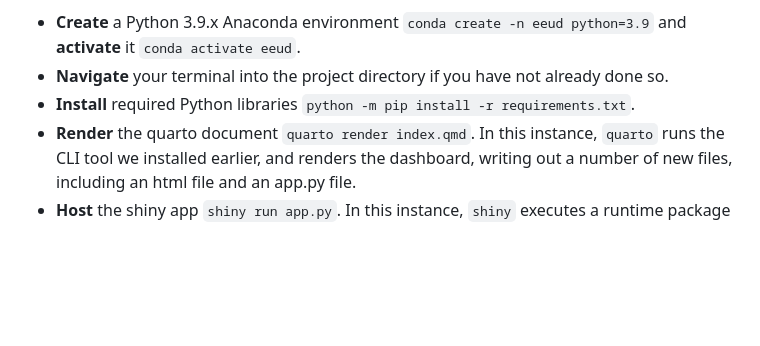
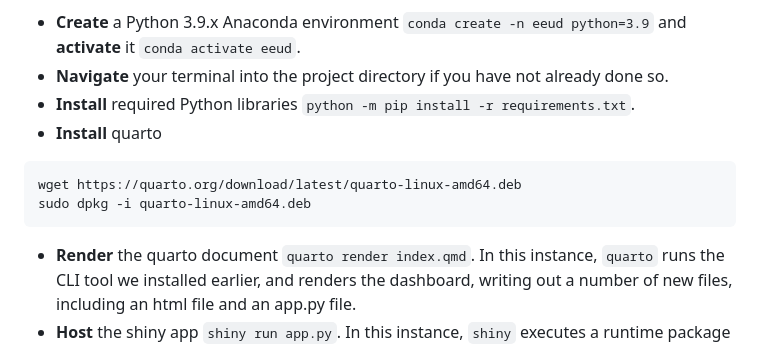
Before and after one commit to EECA-NZ/eeud-dashboard, a Markdown page: readme.md, the part around the change. GitHub-like rendering; blank space fills up the shorter version.

Commit message:
docs: add quarto install instructions

````diff
--- a/readme.md
+++ b/readme.md
@@ -18,6 +18,11 @@ At the time of writing, [shinyapps.io only supports python 3.7.13, 3.8.13, 3.9.1
 -  **Create** a Python 3.9.x Anaconda environment `conda create -n eeud python=3.9` and **activate** it `conda activate eeud`.
 -  **Navigate** your terminal into the project directory if you have not already done so.
 -  **Install** required Python libraries `python -m pip install -r requirements.txt`.
+-  **Install** quarto
+```bash
+wget https://quarto.org/download/latest/quarto-linux-amd64.deb
+sudo dpkg -i quarto-linux-amd64.deb
+```
 -  **Render** the quarto document `quarto render index.qmd`. In this instance, `quarto` runs the CLI tool we installed earlier, and renders the dashboard, writing out a number of new files, including an html file and an app.py file.
 -  **Host** the shiny app `shiny run app.py`. In this instance, `shiny` executes a runtime package that is part of our Python environment, installed from our requirements.
 
````
